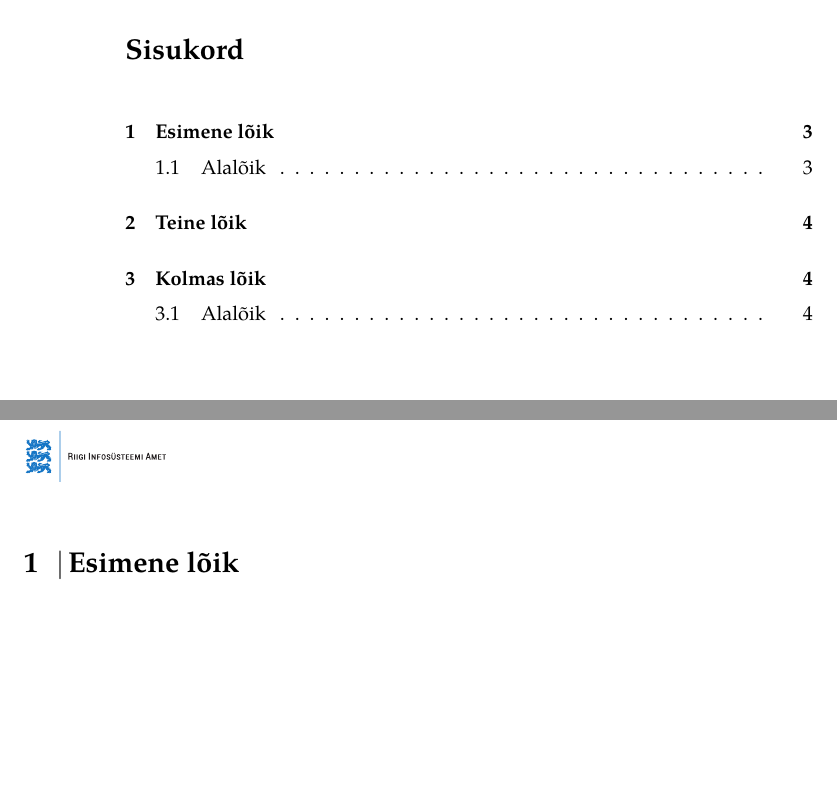
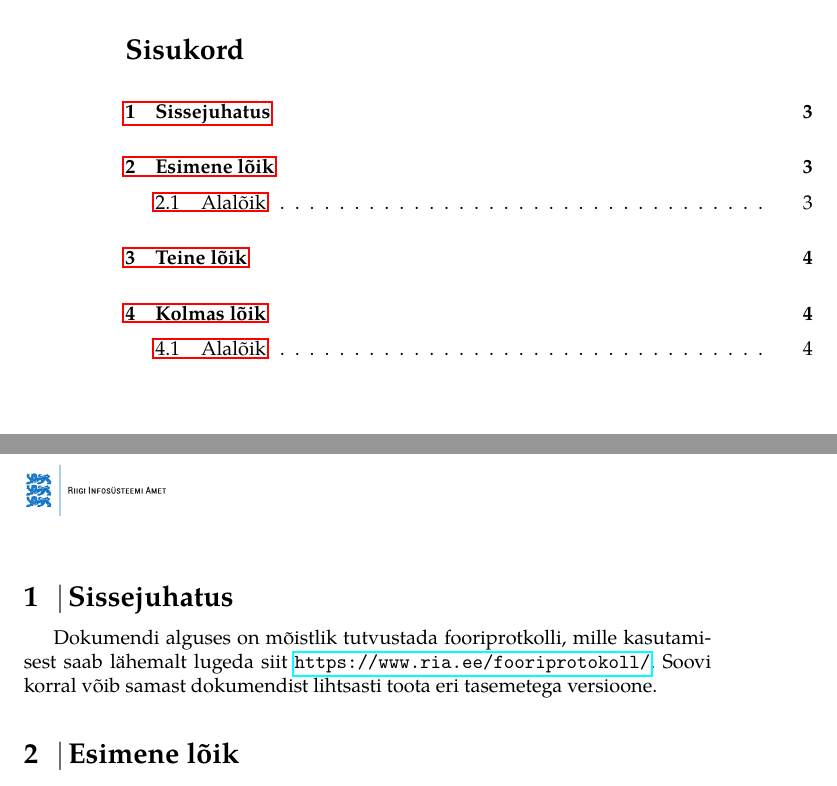
Before and after one commit to andreskytt/ee_govtex, a LaTeX document (doc_demo.tex, which reads riatex.sty): two parts of pages 2 and 3 of 4, joined at a grey line, cut so that both start at the same text, the shorter picture padded with empty space. Compiled offline with pdfLaTeX.

Commit message:
Lisatud fooriprotokolli tugi

```diff
--- a/doc_demo.tex
+++ b/doc_demo.tex
@@ -12,6 +17,10 @@
 \pagebreak
 
 \tableofcontents
+\section{Sissejuhatus}
+Dokumendi alguses on mõistlik tutvustada fooriprotkolli, mille kasutamisest saab lähemalt lugeda siit \url{https://www.ria.ee/fooriprotokoll/}. Soovi korral võib samast dokumendist lihtsasti toota eri tasemetega versioone. \ifpunane Näiteks see tekst ilmub väljundisse vaid siis, kui tegu on punase dokumendiga.\fi
+\fooriprotokoll
+
 \section{Esimene lõik}
 \subsection{Alalõik}
 \lipsum[1-6]
--- a/riatex.sty
+++ b/riatex.sty
@@ -7,6 +7,8 @@
 \RequirePackage{tgpagella}
 \RequirePackage[condensed]{roboto}
 \RequirePackage{titlesec}
+\RequirePackage{color}
+\RequirePackage{hyperref}
 
 % Babel ei nimeta lisasid õigesti
 \RequirePackage[title,titletoc]{appendix}
@@ -30,6 +32,10 @@
 
 %Mõistlikud vahed lõikudel
 \setlength{\parskip}{1.3ex plus 0.5ex minus 0.3ex}
+\titlespacing\section{0pt}{12pt plus 4pt minus 2pt}{0pt plus 2pt minus 2pt}
+\titlespacing\subsection{0pt}{12pt plus 4pt minus 2pt}{0pt plus 2pt minus 2pt}
+\titlespacing\subsubsection{0pt}{12pt plus 4pt minus 2pt}{0pt plus 2pt minus 2pt}
+
 
 %Logo päises
 \fancypagestyle{followingpage}{%
@@ -61,7 +67,18 @@
 		\vspace*{-5cm}
 		\includegraphics[height=32mm,clip=true,trim=3mm 0mm 0mm 0mm]{\riatex@logo}\\[5cm]
 		\begin{center}
-		{\Huge \bfseries \sffamily \@title }\\[4ex]
+		{\Huge \bfseries \sffamily \@title }\\[6ex]
+		\ifpunane
+			{\Huge \color{red} \sffamily FP Punane dokument}\\[4mm]
+		\else
+			\ifkollane
+				{\Huge \color{yellow} \sffamily FP Kollane dokument}\\[4mm]
+			\else
+				\ifroheline
+					{\Huge \color{green} \sffamily FP Roheline dokument}\\[4mm]
+				\fi
+			\fi
+		\fi
 		{\Large \robotocondensed \@author}\\[4ex]
 		{\sffamily \@date\\[8ex]}
 	\end{center}}
@@ -71,5 +88,23 @@
 \let\oldtoci\tableofcontents
 \renewcommand{\tableofcontents}{\oldtoci\vfill\pagebreak}
 
+% Fooriprotokoll
+\newif\ifpunane
+\newif\ifkollane
+\newif\ifroheline
+
+\newcommand{\fooriprotokoll}{
+	\ifpunane
+		\par{\bfseries Saaja ei tohi FP PUNASE värviga tähistatud teavet jagada ühegi osalisega, kes ei ole seotud konkreetse teabevahetuse, kohtumise või vestlusega, mille käigus teavet algselt avaldatakse. Vaata lähemalt \url{https://www.ria.ee/fooriprotokoll/}.}\par
+	\else
+		\ifkollane
+			\par{\bfseries Saaja tohib jagada FP KOLLASE värviga tähistatud teavet üksnes oma organisatsiooni liikmetega ja/või partneritega, kellel on otsene teadmisvajadus, ning vaid sellises ulatuses, kuivõrd on vajalik teabe põhjal tegutsemiseks. Vaata lähemalt \url{https://www.ria.ee/fooriprotokoll/}.}\par
+		\else
+			\ifroheline
+			\par{\bfseries Saaja võib jagada FP ROHELISE värviga tähistatud teavet oma valdkonna või ringkonna partnerite ja partnerorganisatsioonidega, kuid seda ei tohi teha avalike kanalite kaudu. Vaata lähemalt \url{https://www.ria.ee/fooriprotokoll/}.}\par
+			\fi
+		\fi
+	\fi
+}
 %%
 %% End of file `riatex.sty'.
```
Also changed, not shown: doc_demo.pdf, doc_demo.tex (5 more changed lines).
